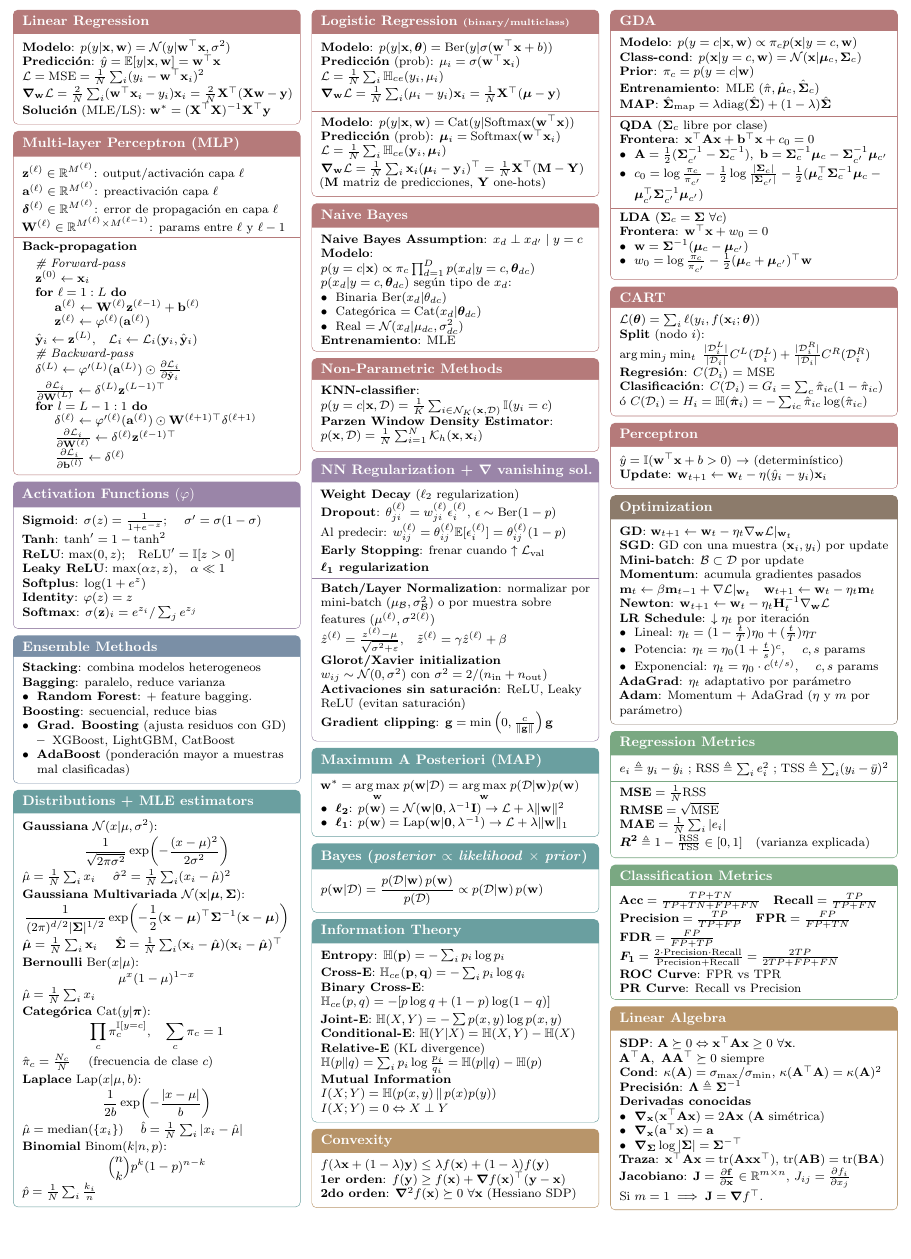
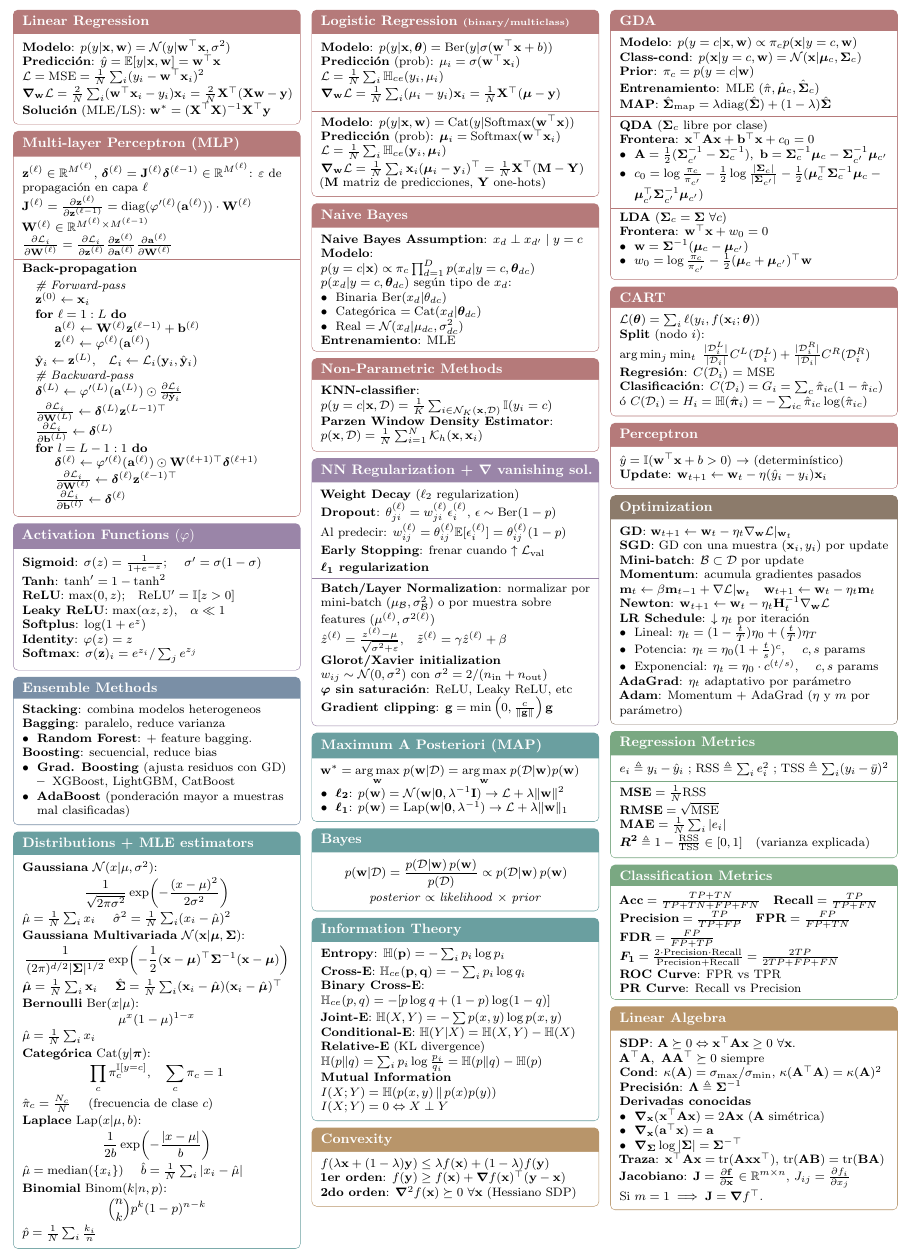
Before and after one commit to agus-pereyra/formulas-ml, a LaTeX document (formulas-parcial.tex): part of the page, cut so that both start at the same text, the shorter picture padded with empty space. Compiled offline with pdfLaTeX.

Commit message:
re-definición bloque back-propagation

```diff
--- a/formulas-parcial.tex
+++ b/formulas-parcial.tex
@@ -109,10 +109,10 @@
     \end{tcolorbox}
     % MULTILAYER PERCEPTRON
     \begin{tcolorbox}[formulabox=Multi-layer Perceptron (MLP), colframe=softRed]
-        $\z^{(\ell)} \in \mathbb{R}^{M^{(\ell)}}$: output/activación capa $\ell$\\
-        $\preact^{(\ell)} \in \mathbb{R}^{M^{(\ell)}}$: preactivación capa $\ell$ \\
-        $\del^{(\ell)} \in \mathbb{R}^{M^{(\ell)}}$: error de propagación en capa $\ell$ \\
-        $\W^{(\ell)} \in \mathbb{R}^{M^{(\ell)}\times M^{(\ell-1)}}$: params entre $\ell$ y $\ell-1$ \\
+        $\z^{(\ell)} \in \mathbb{R}^{M^{(\ell)}}$, $\del^{(\ell)} =\mathbf{J}^{(\ell)} \boldsymbol{\delta}^{(\ell-1)}\in \mathbb{R}^{M^{(\ell)}}$: $\varepsilon$ de propagación en capa $\ell$\\
+        $\mathbf{J}^{(\ell)}=\tfrac{\partial \z^{(\ell)}}{\partial \z^{(\ell-1)}}=\text{diag}(\varphi'^{(\ell)}(\preact^{(\ell)}))\cdot\W^{(\ell)}$ \\
+        $\W^{(\ell)} \in \mathbb{R}^{M^{(\ell)}\times M^{(\ell-1)}}$ \\
+        $\tfrac{\partial \Loss_i}{\partial \W^{(\ell)}}= \tfrac{\partial \Loss_i}{\partial \z^{(\ell)}} \tfrac{\partial \z^{(\ell)}}{\partial \preact^{(\ell)}} \tfrac{\partial \preact^{(\ell)}}{\partial \W^{(\ell)}}$ \\
         \vspace{-2mm}
         \tcbline
         \vspace{-2mm}
@@ -126,12 +126,13 @@
             \EndFor
             \State $\hat{\y}_i \leftarrow \z^{(L)}$,\quad $\Loss_i \leftarrow \Loss_i(\y_i, \hat{\y}_i)$
             \Statex \textit{\# Backward-pass}
-            \State $\delta^{(L)} \leftarrow \varphi'^{(L)}(\preact^{(L)}) \odot \frac{\partial \Loss_i}{\partial \hat{\y}_i}$
-            \State $\frac{\partial \Loss_i}{\partial \W^{(L)}} \leftarrow \delta^{(L)} \z^{(L-1)\top}$
+            \State $\boldsymbol{\delta}^{(L)} \leftarrow \varphi'^{(L)}(\preact^{(L)}) \odot \frac{\partial \Loss_i}{\partial \hat{\y}_i}$
+            \State $\frac{\partial \Loss_i}{\partial \W^{(L)}} \leftarrow \boldsymbol{\delta}^{(L)} \z^{(L-1)\top}$
+            \State $\frac{\partial \Loss_i}{\partial \bias^{(L)}} \leftarrow \boldsymbol{\delta}^{(L)}$
             \For{$l = L-1:1$}
-                \State $\delta^{(\ell)} \leftarrow \varphi'^{(\ell)}(\preact^{(\ell)}) \odot \W^{(\ell+1)\top}\delta^{(\ell+1)}$
-                \State $\frac{\partial \Loss_i}{\partial \W^{(\ell)}} \leftarrow \delta^{(\ell)} \z^{(\ell-1)\top}$
-                \State $\frac{\partial \Loss_i}{\partial \bias^{(l)}} \leftarrow \delta^{(\ell)}$
+                \State $\boldsymbol{\delta}^{(\ell)} \leftarrow \varphi'^{(\ell)}(\preact^{(\ell)}) \odot \W^{(\ell+1)\top}\boldsymbol{\delta}^{(\ell+1)}$
+                \State $\frac{\partial \Loss_i}{\partial \W^{(\ell)}} \leftarrow \boldsymbol{\delta}^{(\ell)} \z^{(\ell-1)\top}$
+                \State $\frac{\partial \Loss_i}{\partial \bias^{(l)}} \leftarrow \boldsymbol{\delta}^{(\ell)}$
             \EndFor
         \end{algorithmic}
     \end{tcolorbox}
@@ -238,8 +239,8 @@
         $\hat{z}^{(\ell)} = \tfrac{z^{(\ell)} - \mu}{\sqrt{\sigma^2+\varepsilon}}$,\quad
         $\tilde{z}^{(\ell)} = \gamma\hat{z}^{(\ell)} + \beta$\\
         \textbf{Glorot/Xavier initialization} \\
-        $w_{ij}\sim \mathcal{N}(0,\sigma^2)$ con $\sigma^2 = 2/(n_{\text{in}}+n_{\text{out}})$
-        \textbf{Activaciones sin saturación}: ReLU, Leaky ReLU (evitan saturación) \\
+        $w_{ij}\sim \mathcal{N}(0,\sigma^2)$ con $\sigma^2 = 2/(n_{\text{in}}+n_{\text{out}})$ \\
+        \textbf{$\boldsymbol{\varphi}$ sin saturación}: ReLU, Leaky ReLU, etc \\
         \textbf{Gradient clipping}: $\mathbf{g} = \min\left(0, \tfrac{c}{\|\mathbf{g}\|}\right)\mathbf{g}$ \\
     \end{tcolorbox}
     % MAP
@@ -252,9 +253,11 @@
 
     \end{tcolorbox}
     % BAYES
-    \begin{tcolorbox}[formulabox=Bayes (\textit{posterior} $\propto$ \textit{likelihood} $\times$ \textit{prior}), colframe=softTeal]
+    \begin{tcolorbox}[formulabox=Bayes, colframe=softTeal]
+        \centering
         $p(\w|\mathcal{D}) = \dfrac{p(\mathcal{D}|\w)\,p(\w)}{p(\mathcal{D})}
         \propto p(\mathcal{D}|\w)\,p(\w)$\\[2pt]
+        \textit{posterior} $\propto$ \textit{likelihood} $\times$ \textit{prior}
     \end{tcolorbox}
     % INFORMATION THEORY
     \begin{tcolorbox}[formulabox=Information Theory, colframe=softTeal]
```
Also changed, not shown: formulas-parcial.pdf, 4 other files.
